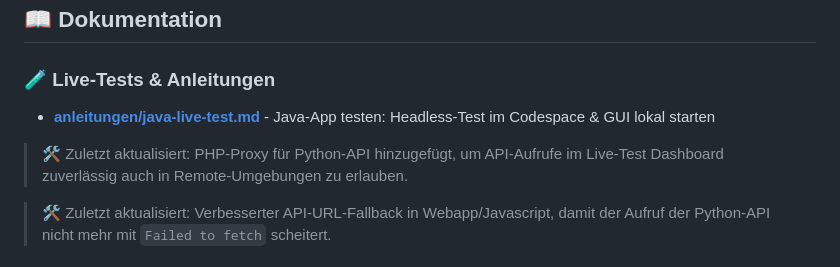
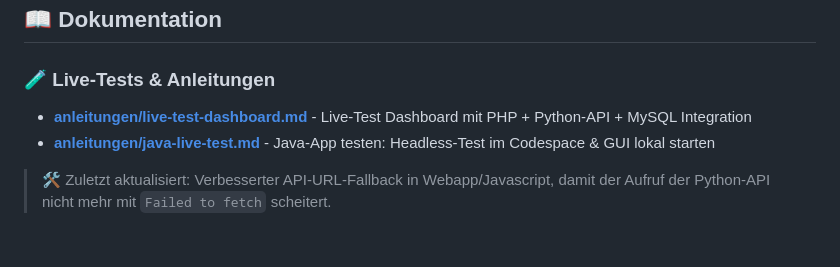
Before and after one commit to claraknoerle/Fohlenhof_Matzenweiler, a Markdown page: docs/handbuch/README.md, the part around the change. GitHub-like rendering.

Commit message:
Document Live-Test Dashboard architecture and API proxy integration
- Add comprehensive live-test-dashboard.md guide with PHP-proxy pattern
- Document API redirect architecture for cross-container communication
- Update README.md with new dashboard documentation link
- Explain common error scenarios and debugging procedures
- Include service test examples and curl command references

```diff
--- a/docs/handbuch/README.md
+++ b/docs/handbuch/README.md
@@ -49,9 +49,8 @@ ls routinen/langfristig/        # Jährlich/Strategisch
 ## 📖 Dokumentation
 
 ### 🧪 Live-Tests & Anleitungen
+- **[anleitungen/live-test-dashboard.md](anleitungen/live-test-dashboard.md)** - Live-Test Dashboard mit PHP + Python-API + MySQL Integration
 - **[anleitungen/java-live-test.md](anleitungen/java-live-test.md)** - Java-App testen: Headless-Test im Codespace & GUI lokal starten
-
-> 🛠️ Zuletzt aktualisiert: PHP-Proxy für Python-API hinzugefügt, um API-Aufrufe im Live-Test Dashboard zuverlässig auch in Remote-Umgebungen zu erlauben.
 
 > 🛠️ Zuletzt aktualisiert: Verbesserter API-URL-Fallback in Webapp/Javascript, damit der Aufruf der Python-API nicht mehr mit `Failed to fetch` scheitert.
 
```
Also changed, not shown: 1 other file.
